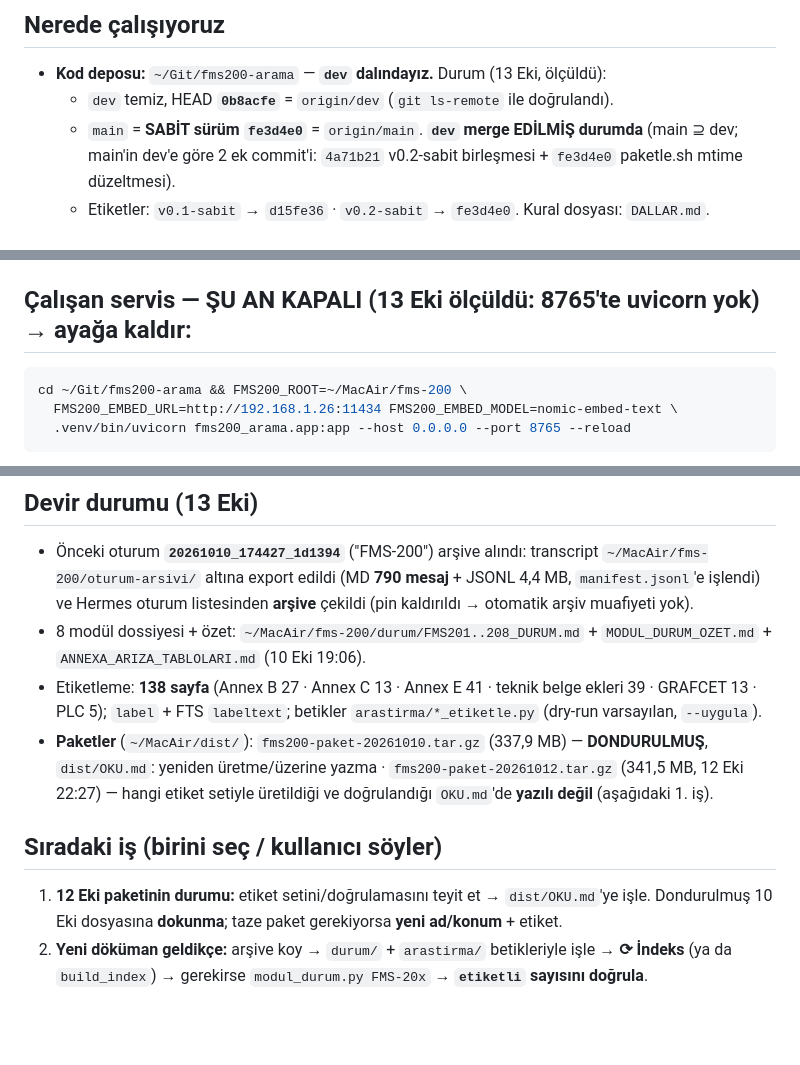
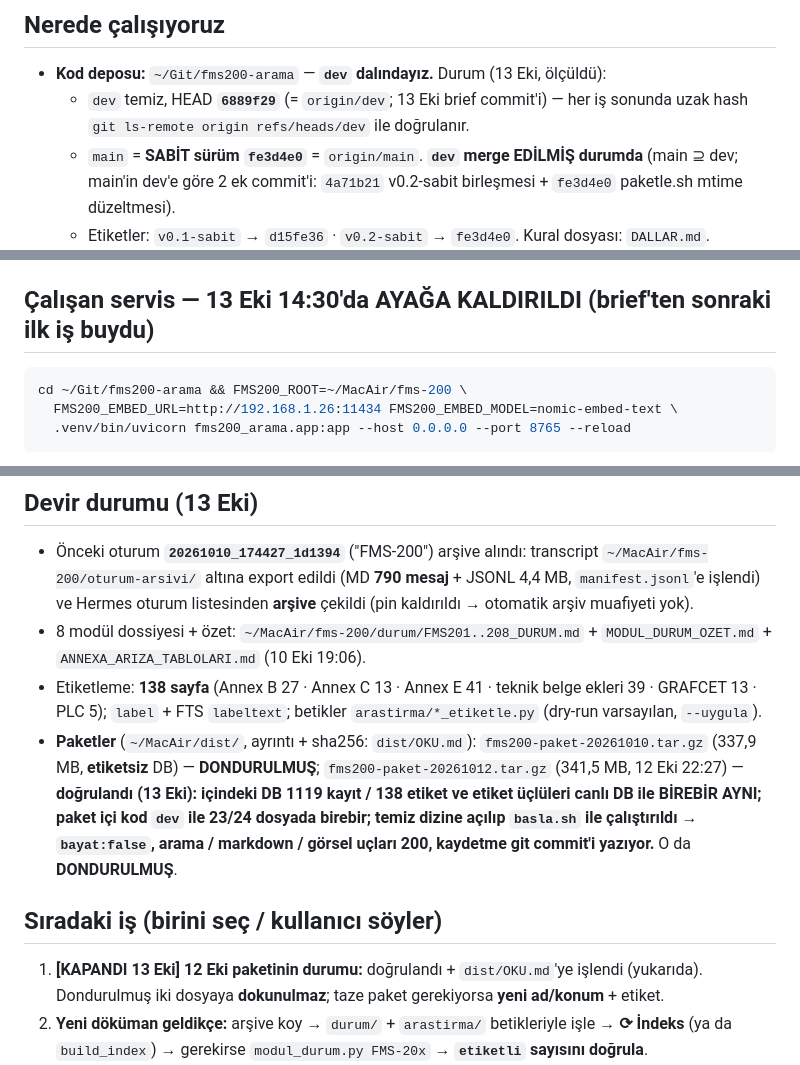
Before and after one commit to onkanat/fms200-arama, a Markdown page: YENI_OTURUM_BRIEF.md, 3 parts joined by grey strips. GitHub-like rendering; blank space fills up the shorter version.

Commit message:
brief (13 Eki): 12 Eki paketi DOGRULANDI (etiket uclusu canli DB ile ayni, temiz dizinde calistirildi, bayat:false) + servis acildi; OKU.md guncellendi

````diff
--- a/YENI_OTURUM_BRIEF.md
+++ b/YENI_OTURUM_BRIEF.md
@@ -6,7 +6,8 @@
 
 ## Nerede çalışıyoruz
 - **Kod deposu:** `~/Git/fms200-arama` — **`dev` dalındayız.** Durum (13 Eki, ölçüldü):
-  - `dev` temiz, HEAD **`0b8acfe`** = `origin/dev` (`git ls-remote` ile doğrulandı).
+  - `dev` temiz, HEAD **`6889f29`** (= `origin/dev`; 13 Eki brief commit'i) — her iş sonunda
+    uzak hash `git ls-remote origin refs/heads/dev` ile doğrulanır.
   - `main` = **SABİT sürüm** **`fe3d4e0`** = `origin/main`. **`dev` merge EDİLMİŞ durumda**
     (main ⊇ dev; main'in dev'e göre 2 ek commit'i: `4a71b21` v0.2-sabit birleşmesi + `fe3d4e0` paketle.sh mtime düzeltmesi).
   - Etiketler: `v0.1-sabit` → `d15fe36` · `v0.2-sabit` → `fe3d4e0`. Kural dosyası: `DALLAR.md`.
@@ -17,7 +18,7 @@
   yalnız kendi dosyalarını ekle, yabancı değişiklikleri raporla/sahiplenme.
 - **Skill (bu işin ansiklopedisi):** `fms-200-arsiv` — **ilk iş bunu yükle** (`skill_view(name='fms-200-arsiv')`).
 
-## Çalışan servis — ŞU AN KAPALI (13 Eki ölçüldü: 8765'te uvicorn yok) → ayağa kaldır:
+## Çalışan servis — 13 Eki 14:30'da AYAĞA KALDIRILDI (brief'ten sonraki ilk iş buydu)
 ```bash
 cd ~/Git/fms200-arama && FMS200_ROOT=~/MacAir/fms-200 \
   FMS200_EMBED_URL=http://192.168.1.26:11434 FMS200_EMBED_MODEL=nomic-embed-text \
@@ -39,13 +40,16 @@ cd ~/Git/fms200-arama && FMS200_ROOT=~/MacAir/fms-200 \
   `ANNEXA_ARIZA_TABLOLARI.md` (10 Eki 19:06).
 - Etiketleme: **138 sayfa** (Annex B 27 · Annex C 13 · Annex E 41 · teknik belge ekleri 39 · GRAFCET 13 · PLC 5);
   `label` + FTS `labeltext`; betikler `arastirma/*_etiketle.py` (dry-run varsayılan, `--uygula`).
-- **Paketler** (`~/MacAir/dist/`): `fms200-paket-20261010.tar.gz` (337,9 MB) — **DONDURULMUŞ**, `dist/OKU.md`:
-  yeniden üretme/üzerine yazma · `fms200-paket-20261012.tar.gz` (341,5 MB, 12 Eki 22:27) — hangi etiket
-  setiyle üretildiği ve doğrulandığı `OKU.md`'de **yazılı değil** (aşağıdaki 1. iş).
+- **Paketler** (`~/MacAir/dist/`, ayrıntı + sha256: `dist/OKU.md`):
+  `fms200-paket-20261010.tar.gz` (337,9 MB, **etiketsiz** DB) — **DONDURULMUŞ**;
+  `fms200-paket-20261012.tar.gz` (341,5 MB, 12 Eki 22:27) — **doğrulandı (13 Eki): içindeki DB
+  1119 kayıt / 138 etiket ve etiket üçlüleri canlı DB ile BİREBİR AYNI; paket içi kod `dev` ile
+  23/24 dosyada birebir; temiz dizine açılıp `basla.sh` ile çalıştırıldı → `bayat:false`, arama /
+  markdown / görsel uçları 200, kaydetme git commit'i yazıyor.** O da **DONDURULMUŞ**.
 
 ## Sıradaki iş (birini seç / kullanıcı söyler)
-1. **12 Eki paketinin durumu:** etiket setini/doğrulamasını teyit et → `dist/OKU.md`'ye işle.
-   Dondurulmuş 10 Eki dosyasına **dokunma**; taze paket gerekiyorsa **yeni ad/konum** + etiket.
+1. **[KAPANDI 13 Eki] 12 Eki paketinin durumu:** doğrulandı + `dist/OKU.md`'ye işlendi (yukarıda).
+   Dondurulmuş iki dosyaya **dokunulmaz**; taze paket gerekiyorsa **yeni ad/konum** + etiket.
 2. **Yeni döküman geldikçe:** arşive koy → `durum/` + `arastirma/` betikleriyle işle → **⟳ İndeks**
    (ya da `build_index`) → gerekirse `modul_durum.py FMS-20x` → **`etiketli` sayısını doğrula**.
 3. **Yeni şema/çizim seti gelirse:** antet kırp → vision/OCR → ilgili `*_etiketle.py --uygula` → reindex
````
